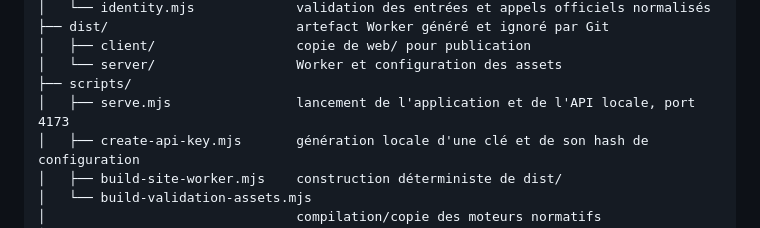
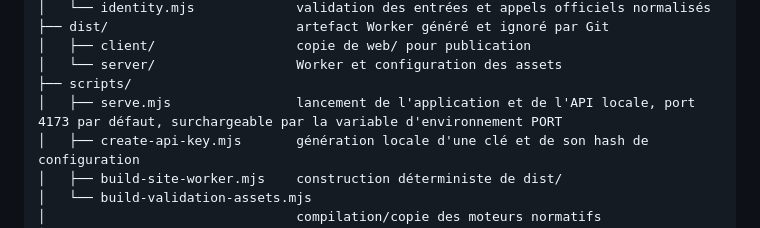
Before and after one commit to williammartin75/SettleMesh, a Markdown page: PROJECT_DASHBOARD.md, the part around the change. GitHub-like rendering.

```diff
--- a/PROJECT_DASHBOARD.md
+++ b/PROJECT_DASHBOARD.md
@@ -459,7 +459,7 @@ SettleMesh/
 │   ├── client/                  copie de web/ pour publication
 │   └── server/                  Worker et configuration des assets
 ├── scripts/
-│   ├── serve.mjs                lancement de l'application et de l'API locale, port 4173
+│   ├── serve.mjs                lancement de l'application et de l'API locale, port 4173 par défaut, surchargeable par la variable d'environnement PORT
 │   ├── create-api-key.mjs       génération locale d'une clé et de son hash de configuration
 │   ├── build-site-worker.mjs    construction déterministe de dist/
 │   └── build-validation-assets.mjs
```
Also changed, not shown: README.md (+1 -1 lines).
